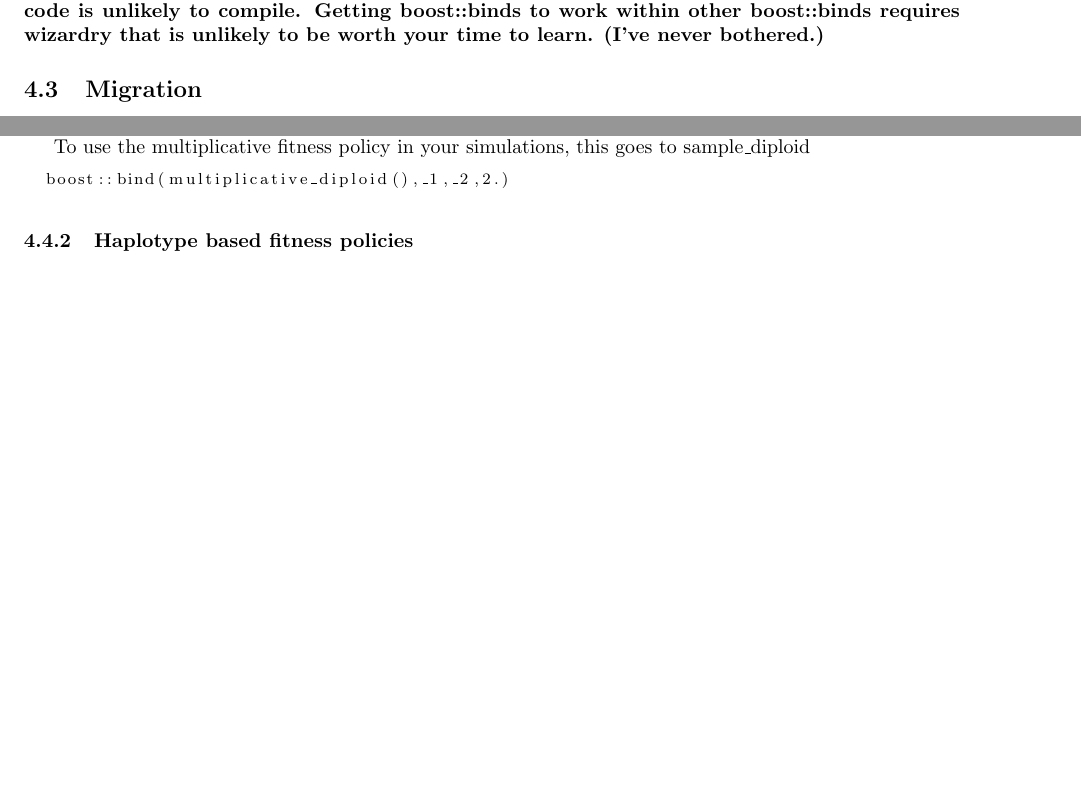
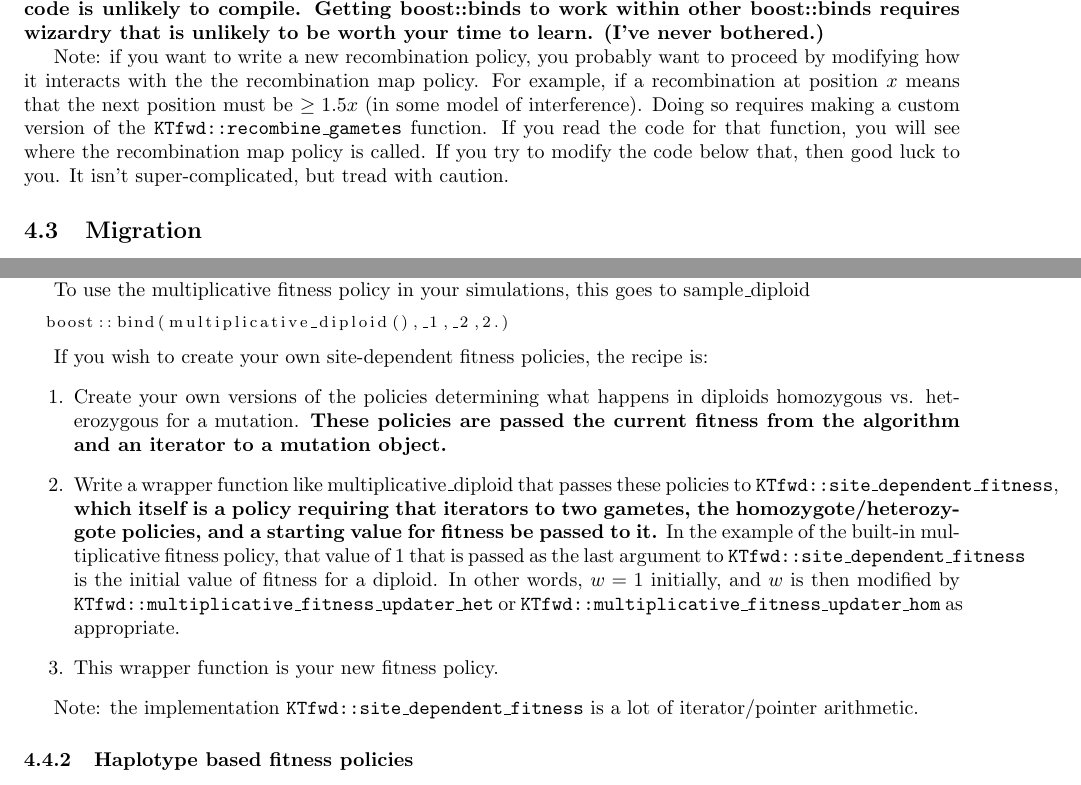
Before and after one commit to molpopgen/fwdpp, a LaTeX document (doc/policies.tex): two parts of pages 10 and 12 of 14, joined at a grey line, cut so that both start at the same text, the shorter picture padded with empty space. Compiled offline with pdfLaTeX.

Commit message:
More details on recombination and fitness models

```diff
--- a/doc/policies.tex
+++ b/doc/policies.tex
@@ -461,6 +461,9 @@ We pass this recombination model in an individual-based simulation to sample\_di
 \end{lstlisting}
 
 \textbf{Important: if you try to pass something like boost::bind(gsl\_rng\_uniform,r) (to model a uniform genetic map) instead of a synthesized policy like the ``recmaps'' from above, your code is unlikely to compile.  Getting boost::binds to work within other boost::binds requires wizardry that is unlikely to be worth your time to learn.  (I've never bothered.)}
+
+Note: if you want to write a new recombination policy, you probably want to proceed by modifying how it interacts with the the recombination map policy.  For example, if a recombination at position $x$ means that the next position must be $\geq 1.5x$ (in some model of interference).  Doing so requires making a custom version of the \texttt{KTfwd::recombine\_gametes} function.  If you read the code for that function, you will see where the recombination map policy is called.  If you try to modify the code below that, then good luck to you.  It isn't super-complicated, but tread with caution.
+
 \subsection{Migration}
 Migration policies are only used in individual-based simulations.  For gamete-based simulations, you may write a migration function (replacing \texttt{KTfwd::migrate}) that does what you need it to and is implemented in terms of \texttt{KTfwdd::migrate\_from\_to}.
 
@@ -548,6 +551,15 @@ To use the multiplicative fitness policy in your simulations, this goes to sampl
 \begin{lstlisting}
   boost::bind(multiplicative_diploid(),_1,_2,2.)
 \end{lstlisting}
+
+If you wish to create your own site-dependent fitness policies, the recipe is:
+\begin{enumerate}
+\item Create your own versions of the policies determining what happens in diploids homozygous vs. heterozygous for a mutation.  \textbf{These policies are passed the current fitness from the algorithm and an iterator to a mutation object.}
+\item Write a wrapper function like multiplicative\_diploid that passes these policies to \texttt{KTfwd::site\_dependent\_fitness}, \textbf{which itself is a policy requiring that iterators to two gametes, the homozygote/heterozygote policies, and a starting value for fitness be passed to it.}  In the example of the built-in multiplicative fitness policy, that value of $1$ that is passed as the last argument to \texttt{KTfwd::site\_dependent\_fitness} is the initial value of fitness for a diploid.  In other words, $w = 1$ initially, and $w$ is then modified by \texttt{KTfwd::multiplicative\_fitness\_updater\_het} or \texttt{KTfwd::multiplicative\_fitness\_updater\_hom} as appropriate.
+\item This wrapper function is your new fitness policy.
+\end{enumerate}
+
+Note: the implementation  \texttt{KTfwd::site\_dependent\_fitness} is a lot of iterator/pointer arithmetic.
 
 \subsubsection{Haplotype based fitness policies}
 Here is one that assume a user-defined mutation type with effect size $e$ associated with it.  The effect of a haplotype is additive, the genetic model is recessive, and the phenotype is the genetic effect + a Gaussian random variable with standard deviation sigma.  Finally, fitnesses are under Gaussian stabilizing selection with a standard deviation of 1 and mean 0.
```
